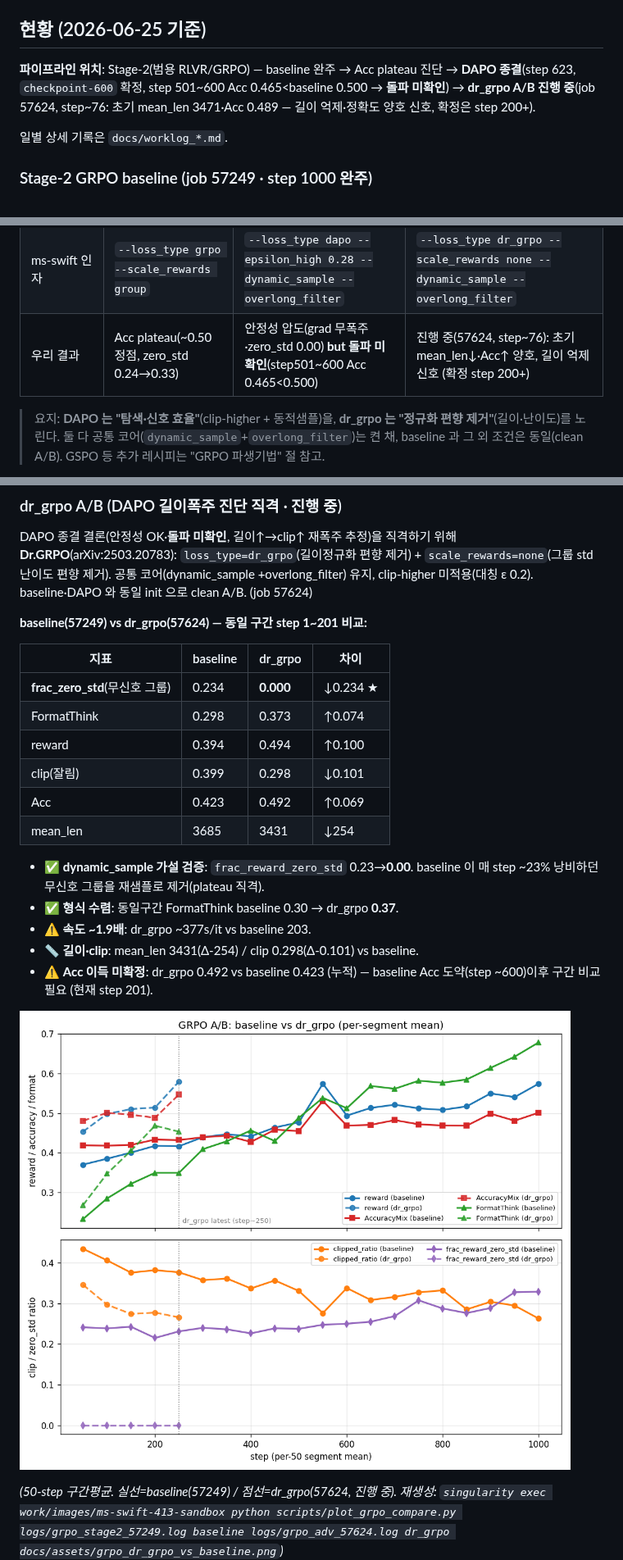
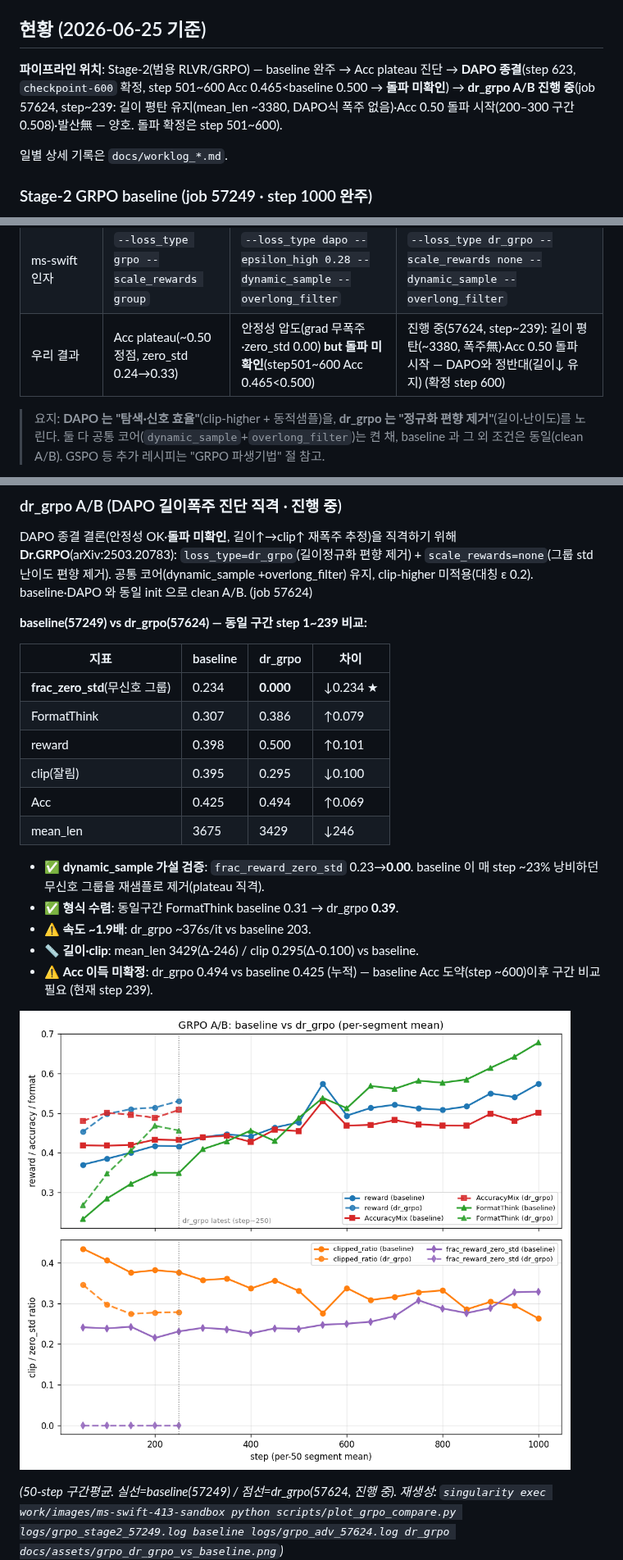
Before and after one commit to jipyeong-lee/k_bds, a Markdown page: README.md, 3 parts joined by grey strips. Shown at 82% size. Drawn GitHub-style; pictures changed too: docs/assets/grpo_dr_grpo_vs_baseline.png.

Commit message:
docs: dr_grpo 진행 반영(step 239) — 길이 평탄 유지·Acc 0.50 돌파 시작
baseline vs dr_grpo step1~239: mean_len ~3380 평탄(DAPO식 폭주 없음),
Acc 200-300구간 0.508로 0.50 상회. status·비교표 결과행 갱신. (돌파 확정은 step 600)

Co-Authored-By: Claude Opus 4.8 <noreply@anthropic.com>
Claude-Session: https://claude.ai/code/session_01FUM49sUDwntj4jptJCoEzL

```diff
--- a/README.md
+++ b/README.md
@@ -6,7 +6,7 @@
 ## 현황 (2026-06-25 기준)
 
 <!-- AUTO:status START (scripts/grpo_ab_update.py 자동 갱신 — 수동 편집 금지) -->
-**파이프라인 위치**: Stage-2(범용 RLVR/GRPO) — baseline 완주 → Acc plateau 진단 → **DAPO 종결**(step 623, `checkpoint-600` 확정, step 501~600 Acc 0.465<baseline 0.500 → **돌파 미확인**) → **dr_grpo A/B 진행 중**(job 57624, step~76: 초기 mean_len 3471·Acc 0.489 — 길이 억제·정확도 양호 신호, 확정은 step 200+).
+**파이프라인 위치**: Stage-2(범용 RLVR/GRPO) — baseline 완주 → Acc plateau 진단 → **DAPO 종결**(step 623, `checkpoint-600` 확정, step 501~600 Acc 0.465<baseline 0.500 → **돌파 미확인**) → **dr_grpo A/B 진행 중**(job 57624, step~239: 길이 평탄 유지(mean_len ~3380, DAPO식 폭주 없음)·Acc 0.50 돌파 시작(200–300 구간 0.508)·발산無 — 양호. 돌파 확정은 step 501~600).
 <!-- AUTO:status END -->
 일별 상세 기록은 `docs/worklog_*.md`.
 
@@ -59,7 +59,7 @@ RFT 간결 콜드스타트 init + LoRA-DDP + max_completion 6144. step 1000에
 | IS 레벨 | token | token | token |
 | 주 타깃 문제 | (기준선) | zero_std plateau | **길이 폭주→clip→0점** |
 | ms-swift 인자 | `--loss_type grpo --scale_rewards group` | `--loss_type dapo --epsilon_high 0.28 --dynamic_sample --overlong_filter` | `--loss_type dr_grpo --scale_rewards none --dynamic_sample --overlong_filter` |
-| 우리 결과 | Acc plateau(~0.50 정점, zero_std 0.24→0.33) | 안정성 압도(grad 무폭주·zero_std 0.00) **but 돌파 미확인**(step501~600 Acc 0.465<0.500) | 진행 중(57624, step~76): 초기 mean_len↓·Acc↑ 양호, 길이 억제 신호 (확정 step 200+) |
+| 우리 결과 | Acc plateau(~0.50 정점, zero_std 0.24→0.33) | 안정성 압도(grad 무폭주·zero_std 0.00) **but 돌파 미확인**(step501~600 Acc 0.465<0.500) | 진행 중(57624, step~239): 길이 평탄(~3380, 폭주無)·Acc 0.50 돌파 시작 — DAPO와 정반대(길이↓ 유지) (확정 step 600) |
 
 > 요지: **DAPO 는 "탐색·신호 효율"**(clip-higher + 동적샘플)을, **dr_grpo 는 "정규화 편향 제거"**(길이·난이도)를 노린다.
 > 둘 다 공통 코어(`dynamic_sample`+`overlong_filter`)는 켠 채, baseline 과 그 외 조건은 동일(clean A/B). GSPO 등 추가 레시피는 "GRPO 파생기법" 절 참고.
@@ -96,22 +96,22 @@ DAPO 종결 결론(안정성 OK·**돌파 미확인**, 길이↑→clip↑ 재
 +overlong_filter) 유지, clip-higher 미적용(대칭 ε 0.2). baseline·DAPO 와 동일 init 으로 clean A/B. (job 57624)
 
 <!-- AUTO:ab:dr_grpo START (scripts/grpo_ab_update.py 자동 갱신 — 100-step마다 watcher 가 재생성. 수동 편집 금지) -->
-  **baseline(57249) vs dr_grpo(57624) — 동일 구간 step 1~201 비교:**
+  **baseline(57249) vs dr_grpo(57624) — 동일 구간 step 1~239 비교:**
 
   | 지표 | baseline | dr_grpo | 차이 |
   |------|----------|------|------|
   | **frac_zero_std**(무신호 그룹) | 0.234 | **0.000** | ↓0.234 ★ |
-  | FormatThink | 0.298 | 0.373 | ↑0.074 |
-  | reward | 0.394 | 0.494 | ↑0.100 |
-  | clip(잘림) | 0.399 | 0.298 | ↓0.101 |
-  | Acc | 0.423 | 0.492 | ↑0.069 |
-  | mean_len | 3685 | 3431 | ↓254 |
+  | FormatThink | 0.307 | 0.386 | ↑0.079 |
+  | reward | 0.398 | 0.500 | ↑0.101 |
+  | clip(잘림) | 0.395 | 0.295 | ↓0.100 |
+  | Acc | 0.425 | 0.494 | ↑0.069 |
+  | mean_len | 3675 | 3429 | ↓246 |
 
   - ✅ **dynamic_sample 가설 검증**: `frac_reward_zero_std` 0.23→**0.00**. baseline 이 매 step ~23% 낭비하던 무신호 그룹을 재샘플로 제거(plateau 직격).
-  - ✅ **형식 수렴**: 동일구간 FormatThink baseline 0.30 → dr_grpo **0.37**.
-  - ⚠️ **속도 ~1.9배**: dr_grpo ~377s/it vs baseline 203.
-  - 📏 **길이·clip**: mean_len 3431(Δ-254) / clip 0.298(Δ-0.101) vs baseline.
-  - ⚠️ **Acc 이득 미확정**: dr_grpo 0.492 vs baseline 0.423 (누적) — baseline Acc 도약(step ~600)이후 구간 비교 필요 (현재 step 201).
+  - ✅ **형식 수렴**: 동일구간 FormatThink baseline 0.31 → dr_grpo **0.39**.
+  - ⚠️ **속도 ~1.9배**: dr_grpo ~376s/it vs baseline 203.
+  - 📏 **길이·clip**: mean_len 3429(Δ-246) / clip 0.295(Δ-0.100) vs baseline.
+  - ⚠️ **Acc 이득 미확정**: dr_grpo 0.494 vs baseline 0.425 (누적) — baseline Acc 도약(step ~600)이후 구간 비교 필요 (현재 step 239).
 <!-- AUTO:ab:dr_grpo END -->
 
   ![baseline vs dr_grpo 추세 비교](docs/assets/grpo_dr_grpo_vs_baseline.png)
```
